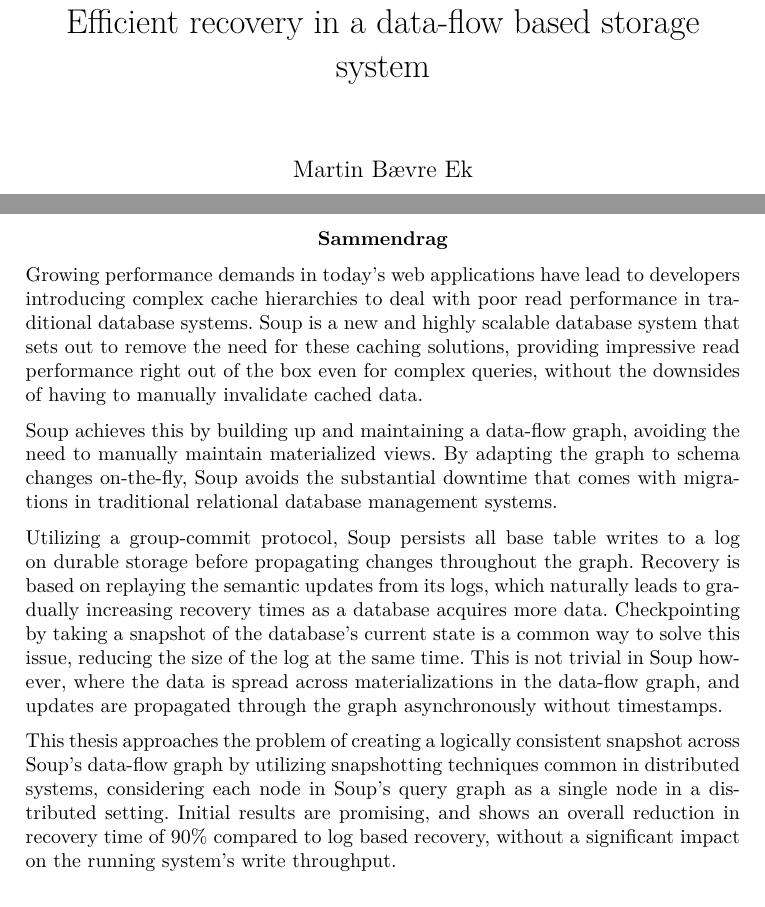
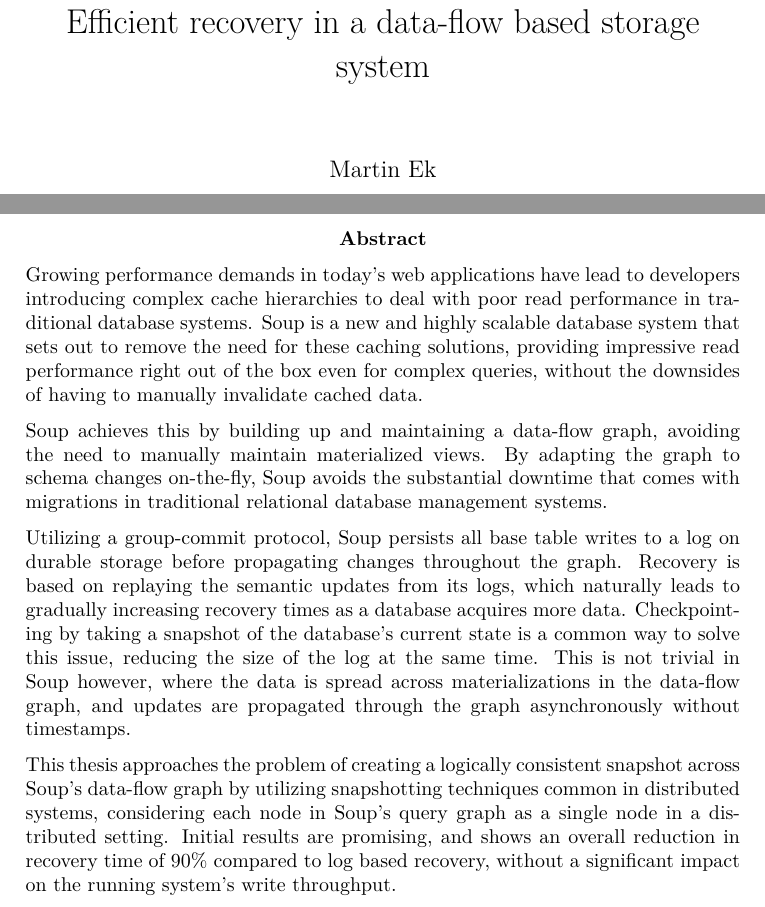
Before and after one commit to ekmartin/thesis, a LaTeX thesis (report.tex): two parts of pages 1 and 2 of 42, joined at a grey line, cut so that both start at the same text. Compiled offline with XeLaTeX.

Commit message:
Remove norwegian package

```diff
--- a/report.tex
+++ b/report.tex
@@ -11,9 +11,6 @@
 \usepackage{url}
 \usepackage{parskip}
 \usepackage[chapter]{minted}
-\usepackage{fontspec}
-\usepackage{polyglossia}
-\setmainlanguage{norwegian}
 
 \graphicspath{{images/}}
 \svgpath{{images/}}
@@ -22,7 +19,7 @@
 
 \begin{document}
 \title{Efficient recovery in a data-flow based storage system}
-\author{Martin Bævre Ek}
+\author{Martin Ek}
 \date{\today}
 \maketitle
 
```
